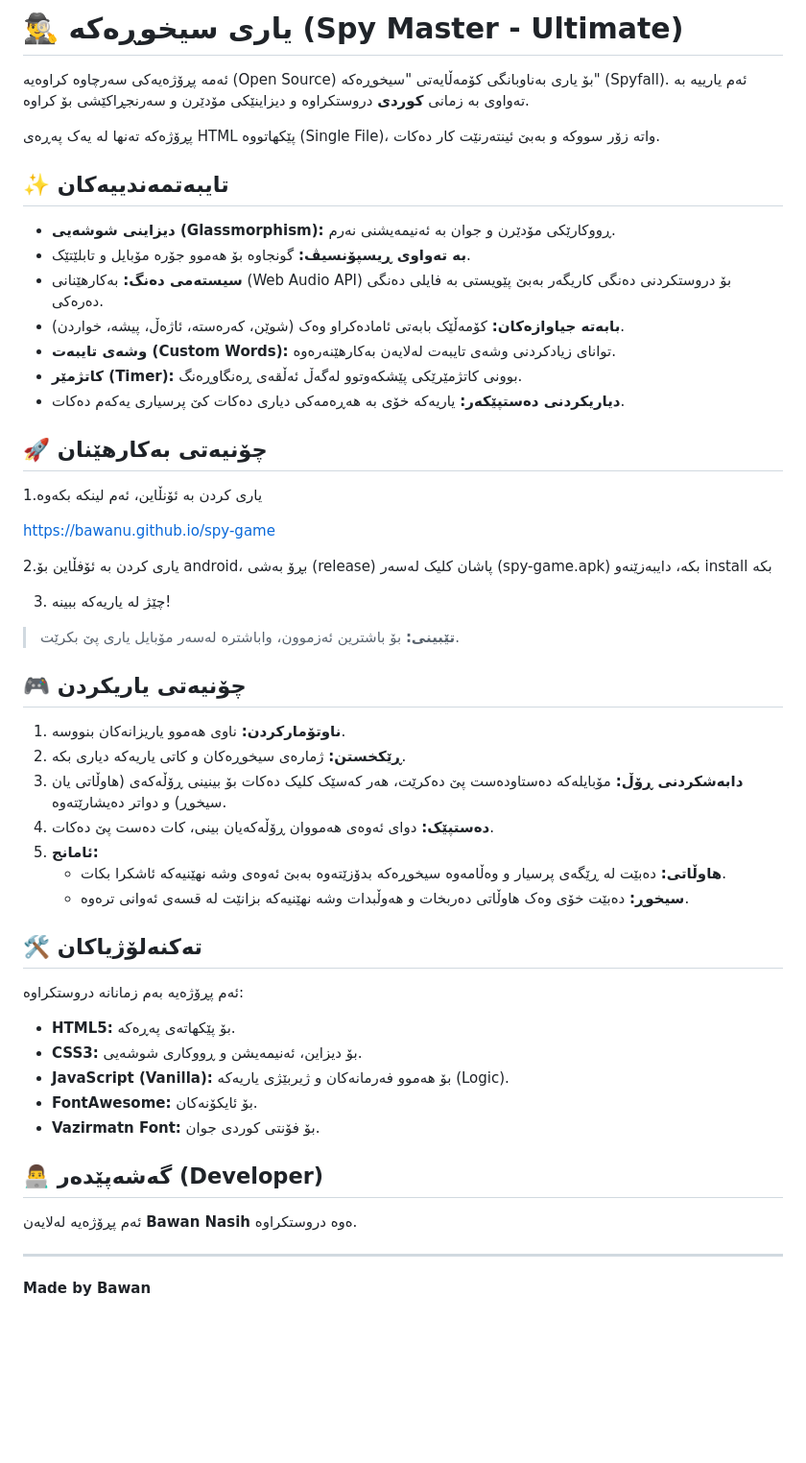
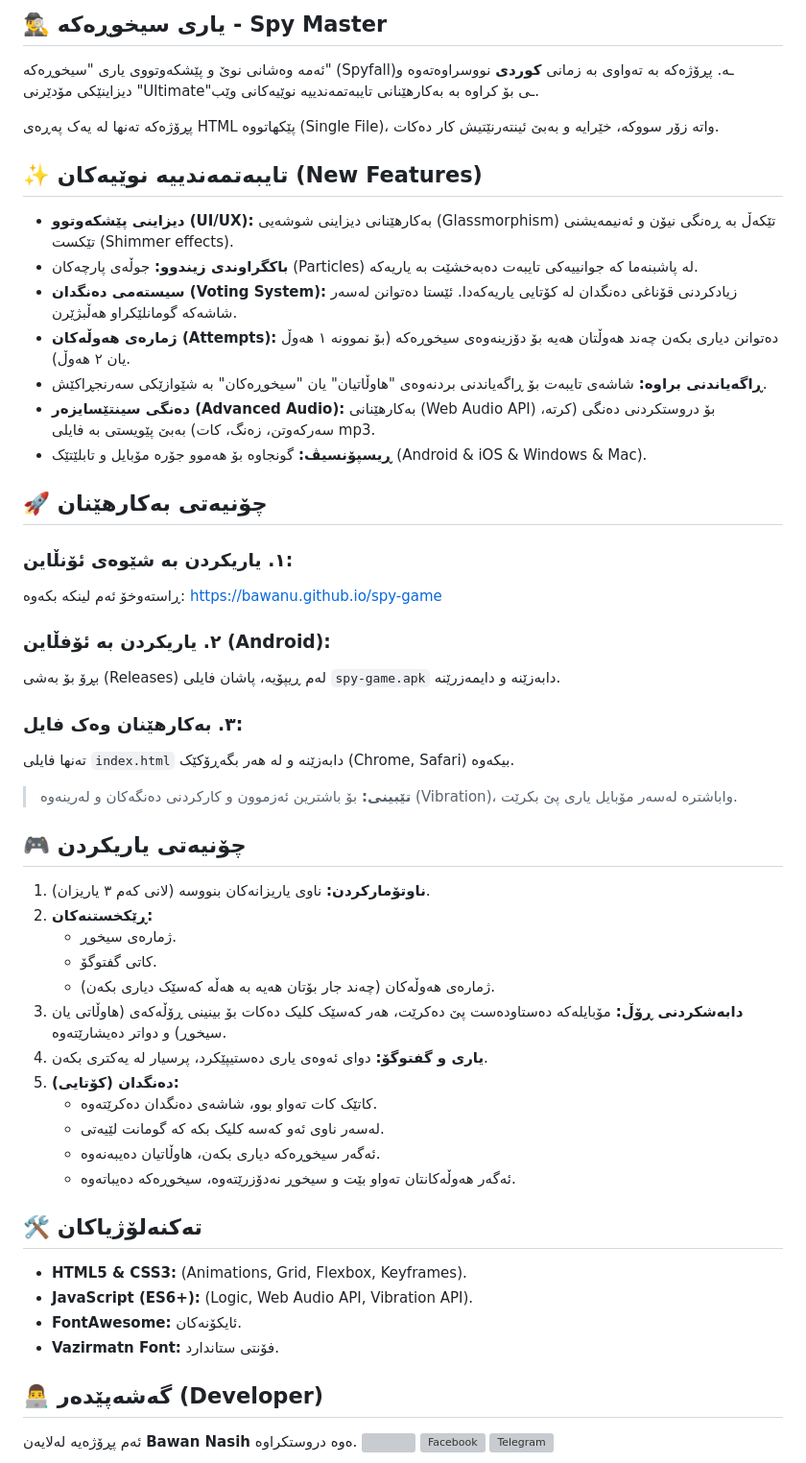
Before and after one commit to bawanu/spy-game, a Markdown page: README.md, the part around the change. Shown at 96% size. Drawn GitHub-style; blank space fills up the shorter version; grey boxes are pictures that could not be loaded.

```diff
--- a/README.md
+++ b/README.md
@@ -1,60 +1,58 @@
-# 🕵️‍♂️ یاری سیخوڕەکە (Spy Master - Ultimate)
+## 🕵️‍♂️ یاری سیخوڕەکە - Spy Master
 
-ئەمە پڕۆژەیەکی سەرچاوە کراوەیە (Open Source) بۆ یاری بەناوبانگی کۆمەڵایەتی "سیخوڕەکە" (Spyfall). ئەم یارییە بە تەواوی بە زمانی **کوردی** دروستکراوە و دیزاینێکی مۆدێرن و سەرنجڕاکێشی بۆ کراوە.
+ئەمە وەشانی نوێ و پێشکەوتووی یاری "سیخوڕەکە" (Spyfall)ـە. پڕۆژەکە بە تەواوی بە زمانی **کوردی** نووسراوەتەوە و دیزاینێکی مۆدێرنی "Ultimate"ـی بۆ کراوە بە بەکارهێنانی تایبەتمەندییە نوێیەکانی وێب.
 
-پڕۆژەکە تەنها لە یەک پەڕەی HTML پێکهاتووە (Single File)، واتە زۆر سووکە و بەبێ ئینتەرنێت کار دەکات.
+پڕۆژەکە تەنها لە یەک پەڕەی HTML پێکهاتووە (Single File)، واتە زۆر سووکە، خێرایە و بەبێ ئینتەرنێتیش کار دەکات.
 
-## ✨ تایبەتمەندییەکان
+## ✨ تایبەتمەندییە نوێیەکان (New Features)
 
-*   **دیزاینی شوشەیی (Glassmorphism):** ڕووکارێکی مۆدێرن و جوان بە ئەنیمەیشنی نەرم.
-*   **بە تەواوی ڕیسپۆنسیڤ:** گونجاوە بۆ هەموو جۆرە مۆبایل و تابلێتێک.
-*   **سیستەمی دەنگ:** بەکارهێنانی (Web Audio API) بۆ دروستکردنی دەنگی کاریگەر بەبێ پێویستی بە فایلی دەنگی دەرەکی.
-*   **بابەتە جیاوازەکان:** کۆمەڵێک بابەتی ئامادەکراو وەک (شوێن، کەرەستە، ئاژەڵ، پیشە، خواردن).
-*   **وشەی تایبەت (Custom Words):** توانای زیادکردنی وشەی تایبەت لەلایەن بەکارهێنەرەوە.
-*   **کاتژمێر (Timer):** بوونی کاتژمێرێکی پێشکەوتوو لەگەڵ ئەڵقەی ڕەنگاوڕەنگ.
-*   **دیاریکردنی دەستپێکەر:** یاریەکە خۆی بە هەڕەمەکی دیاری دەکات کێ پرسیاری یەکەم دەکات.
+*   **دیزاینی پێشکەوتوو (UI/UX):** بەکارهێنانی دیزاینی شوشەیی (Glassmorphism) تێکەڵ بە ڕەنگی نیۆن و ئەنیمەیشنی تێکست (Shimmer effects).
+*   **باکگراوندی زیندوو:** جوڵەی پارچەکان (Particles) لە پاشبنەما کە جوانییەکی تایبەت دەبەخشێت بە یاریەکە.
+*   **سیستەمی دەنگدان (Voting System):** زیادکردنی قۆناغی دەنگدان لە کۆتایی یاریەکەدا. ئێستا دەتوانن لەسەر شاشەکە گومانلێکراو هەڵبژێرن.
+*   **ژمارەی هەوڵەکان (Attempts):** دەتوانن دیاری بکەن چەند هەوڵتان هەیە بۆ دۆزینەوەی سیخوڕەکە (بۆ نموونە ١ هەوڵ یان ٢ هەوڵ).
+*   **ڕاگەیاندنی براوە:** شاشەی تایبەت بۆ ڕاگەیاندنی بردنەوەی "هاوڵاتیان" یان "سیخوڕەکان" بە شێوازێکی سەرنجڕاکێش.
+*   **دەنگی سینتێسایزەر (Advanced Audio):** بەکارهێنانی (Web Audio API) بۆ دروستکردنی دەنگی (کرتە، سەرکەوتن، زەنگ، کات) بەبێ پێویستی بە فایلی mp3.
+*   **ڕیسپۆنسیڤ:** گونجاوە بۆ هەموو جۆرە مۆبایل و تابلێتێک (Android & iOS & Windows & Mac).
 
+## 🚀 چۆنیەتی بەکارهێنان
 
-  ## 🚀 چۆنیەتی بەکارهێنان
+### ١. یاریکردن بە شێوەی ئۆنڵاین:
+ڕاستەوخۆ ئەم لینکە بکەوە:
+[https://bawanu.github.io/spy-game](https://bawanu.github.io/spy-game/)
 
-  1.یاری کردن بە ئۆنڵاین، ئەم لینکە بکەوە
+### ٢. یاریکردن بە ئۆفڵاین (Android):
+بڕۆ بۆ بەشی (Releases) لەم ڕیپۆیە، پاشان فایلی `spy-game.apk` دابەزێنە و دایمەزرێنە.
 
-  [https://bawanu.github.io/spy-game ](http://bawanu.github.io/spy-game/)
+### ٣. بەکارهێنان وەک فایل:
+تەنها فایلی `index.html` دابەزێنە و لە هەر بگەڕۆکێک (Chrome, Safari) بیکەوە.
 
-  2.یاری کردن بە ئۆفڵاین بۆ android، بڕۆ بەشی (release) پاشان کلیک لەسەر (spy-game.apk) بکە، دایبەزێنەو install بکە
-
-3.  چێژ لە یاریەکە ببینە!
-
-> **تێبینی:** بۆ باشترین ئەزموون، واباشترە لەسەر مۆبایل یاری پێ بکرێت.
+> **تێبینی:** بۆ باشترین ئەزموون و کارکردنی دەنگەکان و لەرینەوە (Vibration)، واباشترە لەسەر مۆبایل یاری پێ بکرێت.
 
 ## 🎮 چۆنیەتی یاریکردن
 
-1.  **ناوتۆمارکردن:** ناوی هەموو یاریزانەکان بنووسە.
-2.  **ڕێکخستن:** ژمارەی سیخوڕەکان و کاتی یاریەکە دیاری بکە.
+1.  **ناوتۆمارکردن:** ناوی یاریزانەکان بنووسە (لانی کەم ٣ یاریزان).
+2.  **ڕێکخستنەکان:**
+    *   ژمارەی سیخوڕ.
+    *   کاتی گفتوگۆ.
+    *   ژمارەی هەوڵەکان (چەند جار بۆتان هەیە بە هەڵە کەسێک دیاری بکەن).
 3.  **دابەشکردنی ڕۆڵ:** مۆبایلەکە دەستاودەست پێ دەکرێت، هەر کەسێک کلیک دەکات بۆ بینینی ڕۆڵەکەی (هاوڵاتی یان سیخوڕ) و دواتر دەیشارێتەوە.
-4.  **دەستپێک:** دوای ئەوەی هەمووان ڕۆڵەکەیان بینی، کات دەست پێ دەکات.
-5.  **ئامانج:**
-    *   **هاوڵاتی:** دەبێت لە ڕێگەی پرسیار و وەڵامەوە سیخوڕەکە بدۆزێتەوە بەبێ ئەوەی وشە نهێنیەکە ئاشکرا بکات.
-    *   **سیخوڕ:** دەبێت خۆی وەک هاوڵاتی دەربخات و هەوڵبدات وشە نهێنیەکە بزانێت لە قسەی ئەوانی ترەوە.
+4.  **یاری و گفتوگۆ:** دوای ئەوەی یاری دەستیپێکرد، پرسیار لە یەکتری بکەن.
+5.  **دەنگدان (کۆتایی):**
+    *   کاتێک کات تەواو بوو، شاشەی دەنگدان دەکرێتەوە.
+    *   لەسەر ناوی ئەو کەسە کلیک بکە کە گومانت لێیەتی.
+    *   ئەگەر سیخوڕەکە دیاری بکەن، هاوڵاتیان دەیبەنەوە.
+    *   ئەگەر هەوڵەکانتان تەواو بێت و سیخوڕ نەدۆزرێتەوە، سیخوڕەکە دەیباتەوە.
 
 ## 🛠 تەکنەلۆژیاکان
 
-ئەم پڕۆژەیە بەم زمانانە دروستکراوە:
-
-*   **HTML5:** بۆ پێکهاتەی پەڕەکە.
-*   **CSS3:** بۆ دیزاین، ئەنیمەیشن و ڕووکاری شوشەیی.
-*   **JavaScript (Vanilla):** بۆ هەموو فەرمانەکان و ژیربێژی یاریەکە (Logic).
-*   **FontAwesome:** بۆ ئایکۆنەکان.
-*   **Vazirmatn Font:** بۆ فۆنتی کوردی جوان.
+*   **HTML5 & CSS3:** (Animations, Grid, Flexbox, Keyframes).
+*   **JavaScript (ES6+):** (Logic, Web Audio API, Vibration API).
+*   **FontAwesome:** ئایکۆنەکان.
+*   **Vazirmatn Font:** فۆنتی ستاندارد.
 
 ## 👨‍💻 گەشەپێدەر (Developer)
 
 ئەم پڕۆژەیە لەلایەن **Bawan Nasih** ەوە دروستکراوە.
-
----
-**Made by Bawan**
-
-
 <a href="https://instagram.com/baxnasi7">
   <img src="https://upload.wikimedia.org/wikipedia/commons/thumb/e/e7/Instagram_logo_2016.svg/120px-Instagram_logo_2016.svg.png" width="30"/>
 </a>
```
